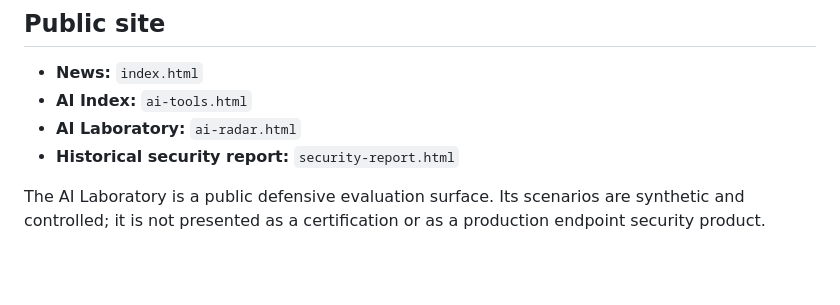
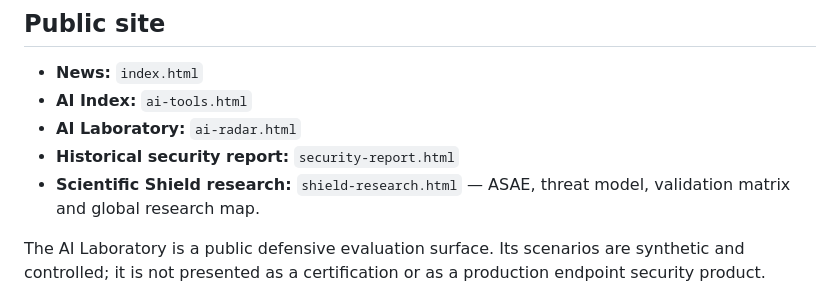
Before and after one commit to Ayorinha/global-tech-news-ai, a Markdown page: README.md, the part around the change. Rendered like a GitHub page; blank space fills up the shorter version.

Commit message:
docs: publish Shield scientific research surface

```diff
--- a/README.md
+++ b/README.md
@@ -43,6 +43,7 @@ AYORAI · APPLIED INTELLIGENCE
 - **AI Index:** `ai-tools.html`
 - **AI Laboratory:** `ai-radar.html`
 - **Historical security report:** `security-report.html`
+- **Scientific Shield research:** `shield-research.html` — ASAE, threat model, validation matrix and global research map.
 
 The AI Laboratory is a public defensive evaluation surface. Its scenarios are synthetic and controlled; it is not presented as a certification or as a production endpoint security product.
 
```
